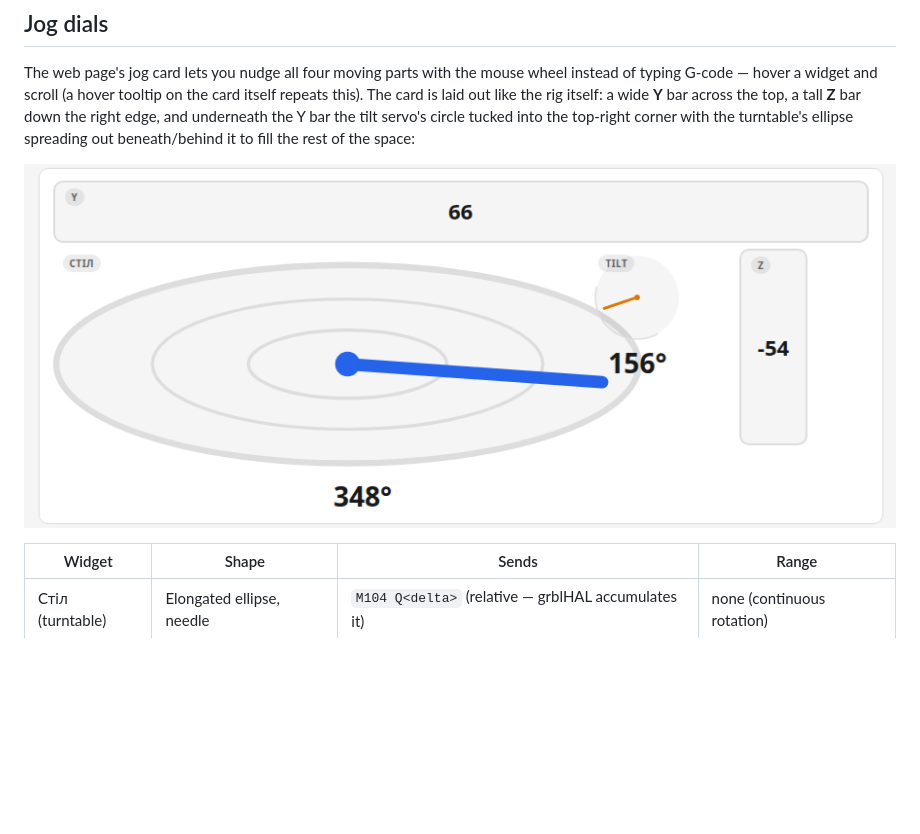
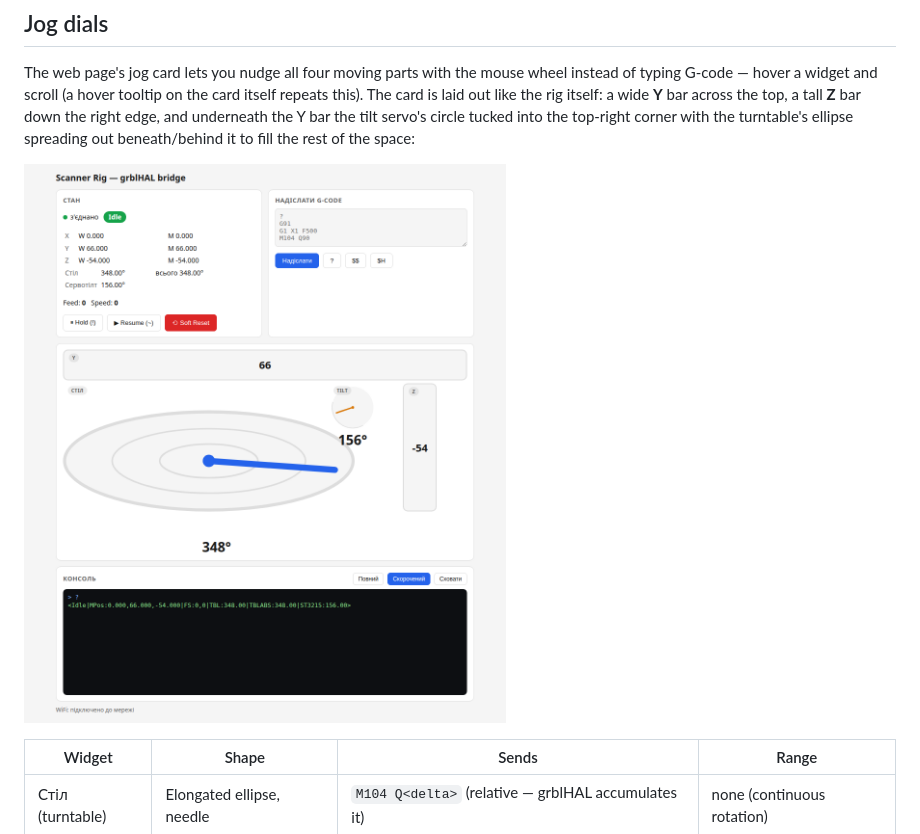
Before and after one commit to iyalosovetsky/pico2w-grbl-bridge, a Markdown page: README.md, the part around the change. GitHub-like rendering; pictures changed too: docs/jog-dials.png; blank space fills up the shorter version.

Commit message:
Use a full-page screenshot in the README instead of a crop
The cropped jog-dials-only image lost context (no state card, console,
etc.) — a full page capture reads better as "here's what the UI looks
like."

Co-Authored-By: Claude Sonnet 5 <noreply@anthropic.com>

```diff
--- a/README.md
+++ b/README.md
@@ -183,8 +183,9 @@ the top, a tall **Z** bar down the right edge, and underneath the Y bar the tilt
 circle tucked into the top-right corner with the turntable's ellipse spreading out
 beneath/behind it to fill the rest of the space:
 
-![Jog dials card — Y bar on top, Z bar on the right, tilt circle tucked into the top-right
-corner, turntable ellipse filling the rest](docs/jog-dials.png)
+![The web page: state card, G-code sender, jog dials (Y bar on top, Z bar on the right,
+tilt circle tucked into the top-right corner, turntable ellipse filling the rest), and
+console](docs/jog-dials.png)
 
 | Widget | Shape | Sends | Range |
 |---|---|---|---|
```
